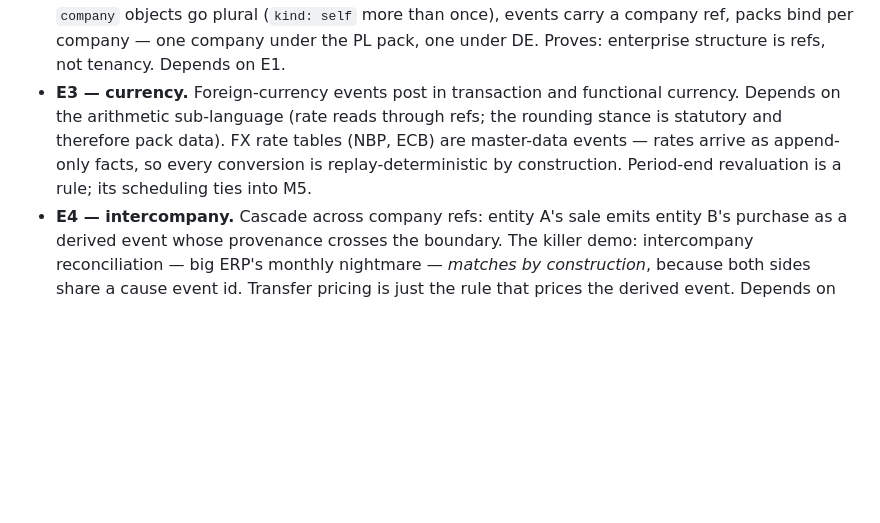
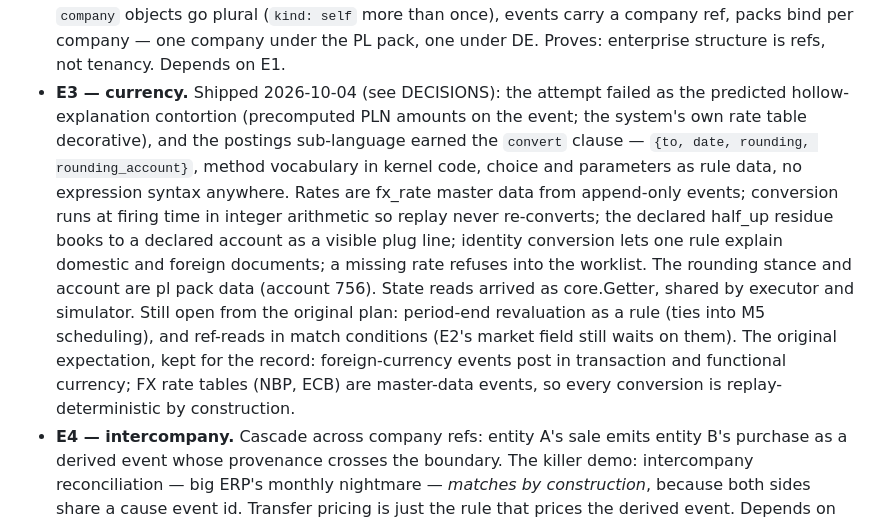
Before and after one commit to MojoHand70/Rhea, a Markdown page: DIRECTION.md, the part around the change. Drawn GitHub-style; blank space fills up the shorter version.

Commit message:
DIRECTION: E3 shipped — conversion is explained, not imported
Co-Authored-By: Claude Fable 5 <noreply@anthropic.com>

```diff
--- a/DIRECTION.md
+++ b/DIRECTION.md
@@ -317,13 +317,25 @@ sub-language build.
   plural (`kind: self` more than once), events carry a company ref, packs
   bind per company — one company under the PL pack, one under DE. Proves:
   enterprise structure is refs, not tenancy. Depends on E1.
-- **E3 — currency.** Foreign-currency events post in transaction and
-  functional currency. Depends on the arithmetic sub-language (rate reads
-  through refs; the rounding stance is statutory and therefore pack data).
-  FX rate tables (NBP, ECB) are master-data events — rates arrive as
-  append-only facts, so every conversion is replay-deterministic by
-  construction. Period-end revaluation is a rule; its scheduling ties into
-  M5.
+- **E3 — currency.** Shipped 2026-10-04 (see DECISIONS): the attempt
+  failed as the predicted hollow-explanation contortion (precomputed PLN
+  amounts on the event; the system's own rate table decorative), and the
+  postings sub-language earned the `convert` clause — `{to, date,
+  rounding, rounding_account}`, method vocabulary in kernel code, choice
+  and parameters as rule data, no expression syntax anywhere. Rates are
+  fx_rate master data from append-only events; conversion runs at firing
+  time in integer arithmetic so replay never re-converts; the declared
+  half_up residue books to a declared account as a visible plug line;
+  identity conversion lets one rule explain domestic and foreign
+  documents; a missing rate refuses into the worklist. The rounding
+  stance and account are pl pack data (account 756). State reads arrived
+  as core.Getter, shared by executor and simulator. Still open from the
+  original plan: period-end revaluation as a rule (ties into M5
+  scheduling), and ref-reads in match conditions (E2's market field still
+  waits on them). The original expectation, kept for the record:
+  foreign-currency events post in transaction and functional currency;
+  FX rate tables (NBP, ECB) are master-data events, so every conversion
+  is replay-deterministic by construction.
 - **E4 — intercompany.** Cascade across company refs: entity A's sale
   emits entity B's purchase as a derived event whose provenance crosses
   the boundary. The killer demo: intercompany reconciliation — big ERP's
```
